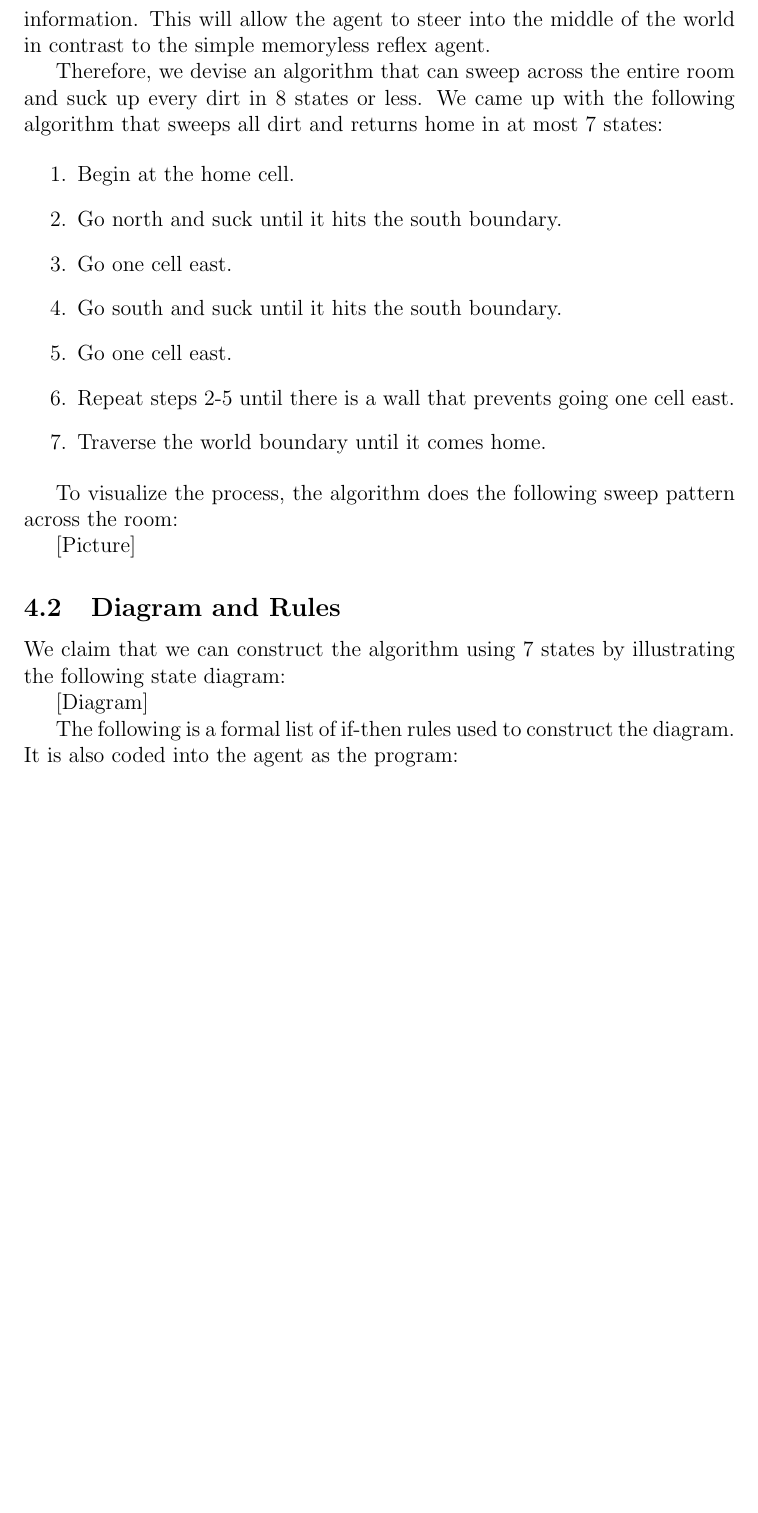
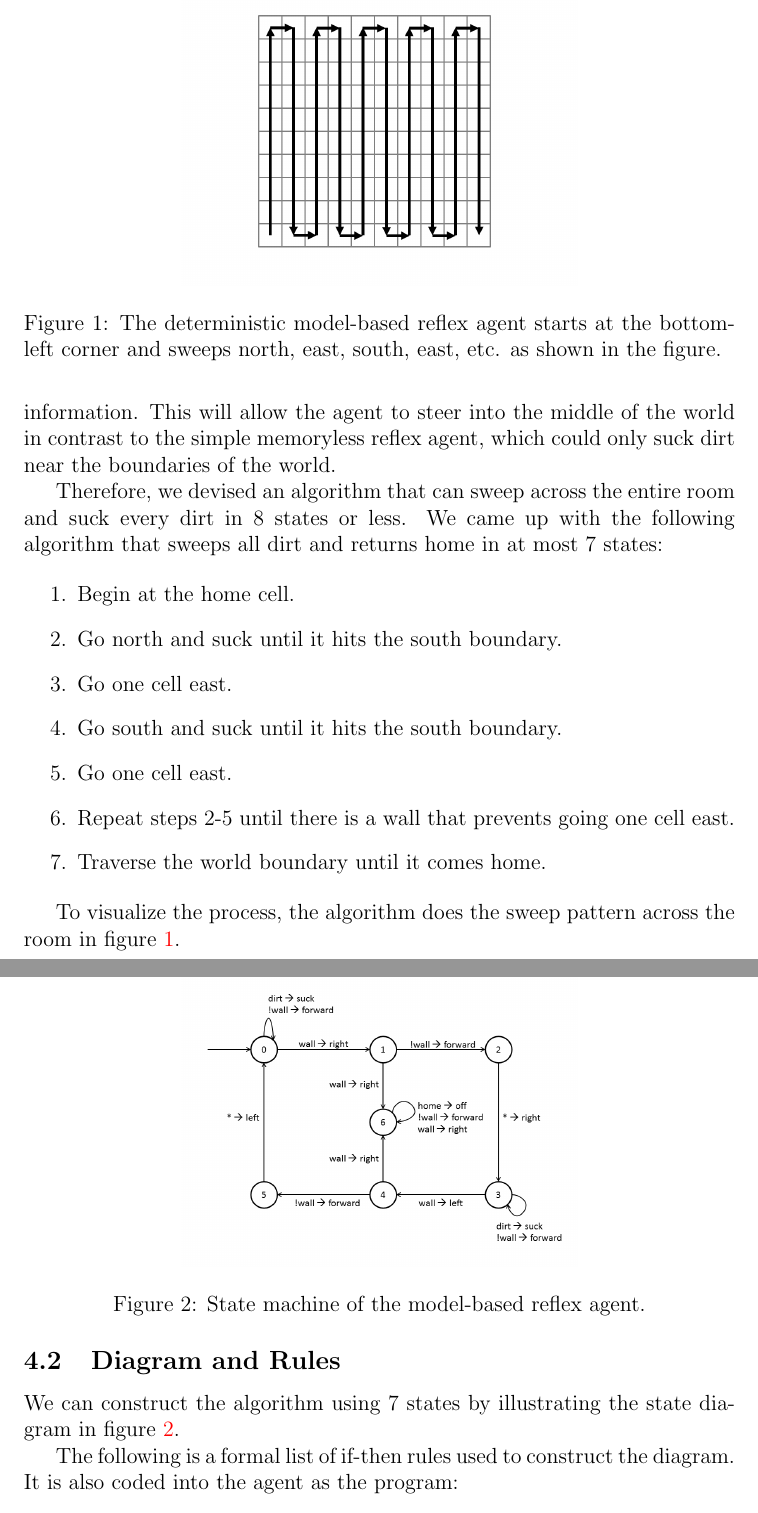
Before and after one commit to mqtlam/cs531-michael-shell, a LaTeX paper (project1/report/report.tex, which reads project1/report/3_model_based_agent.tex): part of page 2 of 4 before the commit and two parts of pages 2 and 3 of 4 after it, the two joined at a grey line, cut at the place of the change, the shorter picture padded with empty space. Compiled offline with pdfLaTeX.

Commit message:
Added figures to the model-based section.

```diff
--- a/project1/report/3_model_based_agent.tex
+++ b/project1/report/3_model_based_agent.tex
@@ -4,9 +4,9 @@
 
 The requirements of the deterministic model-based reflex agent other than its definition is that it can represent state with only 3 bits of memory, which implies up to 8 states\footnote{Without loss of generality, we can use one state variable STATE that takes on integers $[0, 7]$ instead of three explicit state bits STATE1, STATE2 and STATE3 because $0 = 000, 1 = 001, 2 = 010, ..., 7 = 111$.}.
 
-We want the agent to suck up every dirt. Since the agent has memory, we are able to perform two ``consecutive'' actions by taking advantage of state information. This will allow the agent to steer into the middle of the world in contrast to the simple memoryless reflex agent.
+We want the agent to suck every dirt. Since the agent has memory, we are able to perform two ``consecutive'' actions by taking advantage of state information. This will allow the agent to steer into the middle of the world in contrast to the simple memoryless reflex agent, which could only suck dirt near the boundaries of the world.
 
-Therefore, we devise an algorithm that can sweep across the entire room and suck up every dirt in 8 states or less. We came up with the following algorithm that sweeps all dirt and returns home in at most 7 states:
+Therefore, we devised an algorithm that can sweep across the entire room and suck every dirt in 8 states or less. We came up with the following algorithm that sweeps all dirt and returns home in at most 7 states:
 
 \begin{enumerate}
 	\item Begin at the home cell.
@@ -18,15 +18,25 @@ Therefore, we devise an algorithm that can sweep across the entire room and suck
 	\item Traverse the world boundary until it comes home.
 \end{enumerate}
 
-To visualize the process, the algorithm does the following sweep pattern across the room:
+To visualize the process, the algorithm does the sweep pattern across the room in figure \ref{fig:motion}.
 
-[Picture]
+\begin{figure}[!t]
+	\centering
+	\includegraphics[scale=.30]{img/3-motion.png}
+	\caption{The deterministic model-based reflex agent starts at the bottom-left corner and sweeps north, east, south, east, etc. as shown in the figure.}
+	\label{fig:motion}
+\end{figure}
 
 \subsection{Diagram and Rules}
 
-We claim that we can construct the algorithm using 7 states by illustrating the following state diagram:
+We can construct the algorithm using 7 states by illustrating the state diagram in figure \ref{fig:states}.
 
-[Diagram]
+\begin{figure}[!t]
+	\centering
+	\includegraphics[scale=.30]{img/3-statediag.png}
+	\caption{State machine of the model-based reflex agent.}
+	\label{fig:states}
+\end{figure}
 
 The following is a formal list of if-then rules used to construct the diagram. It is also coded into the agent as the program:
 
```
Also changed, not shown: project1/report/img/3-motion.png (added), project1/report/img/3-statediag.png (added), project1/report/report.pdf.
